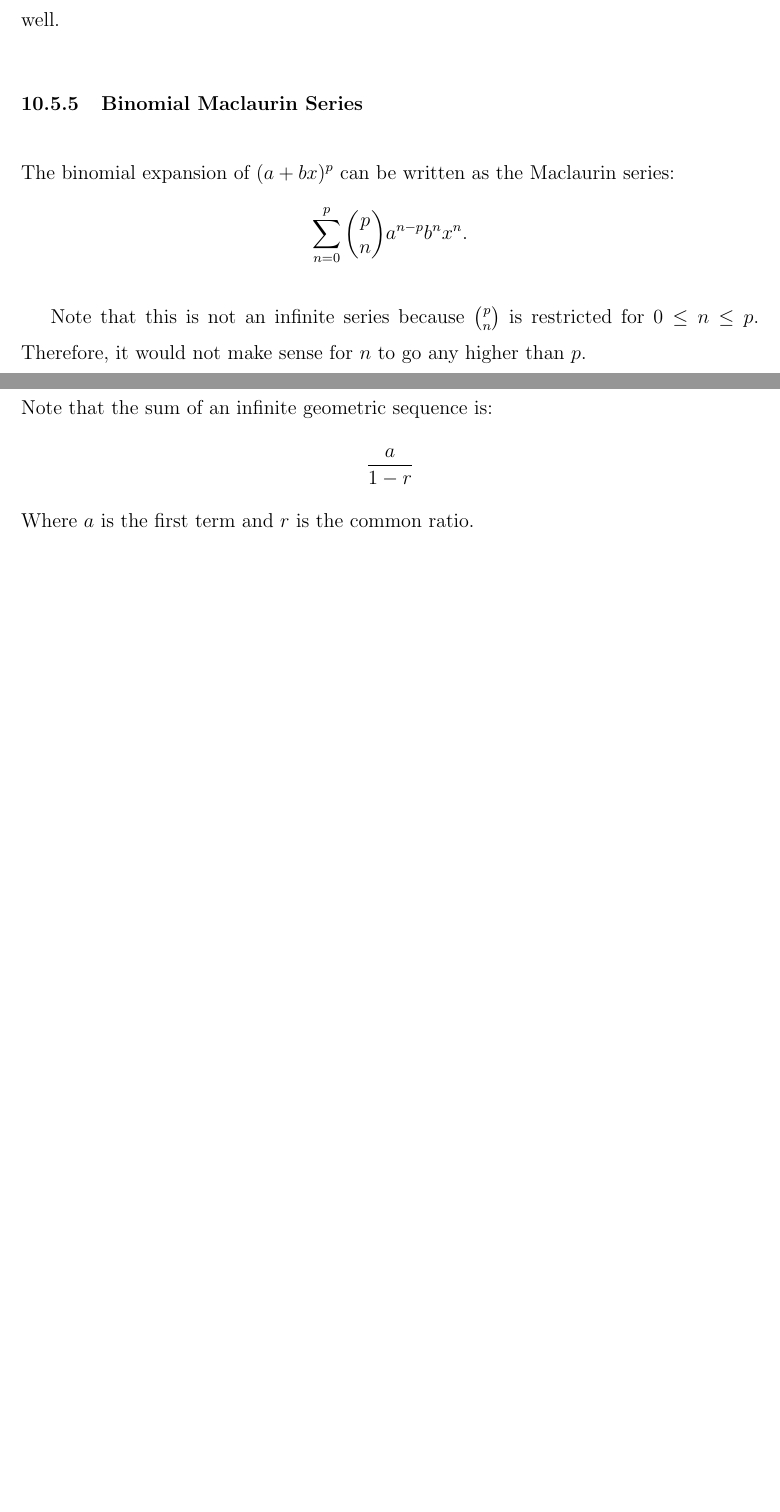
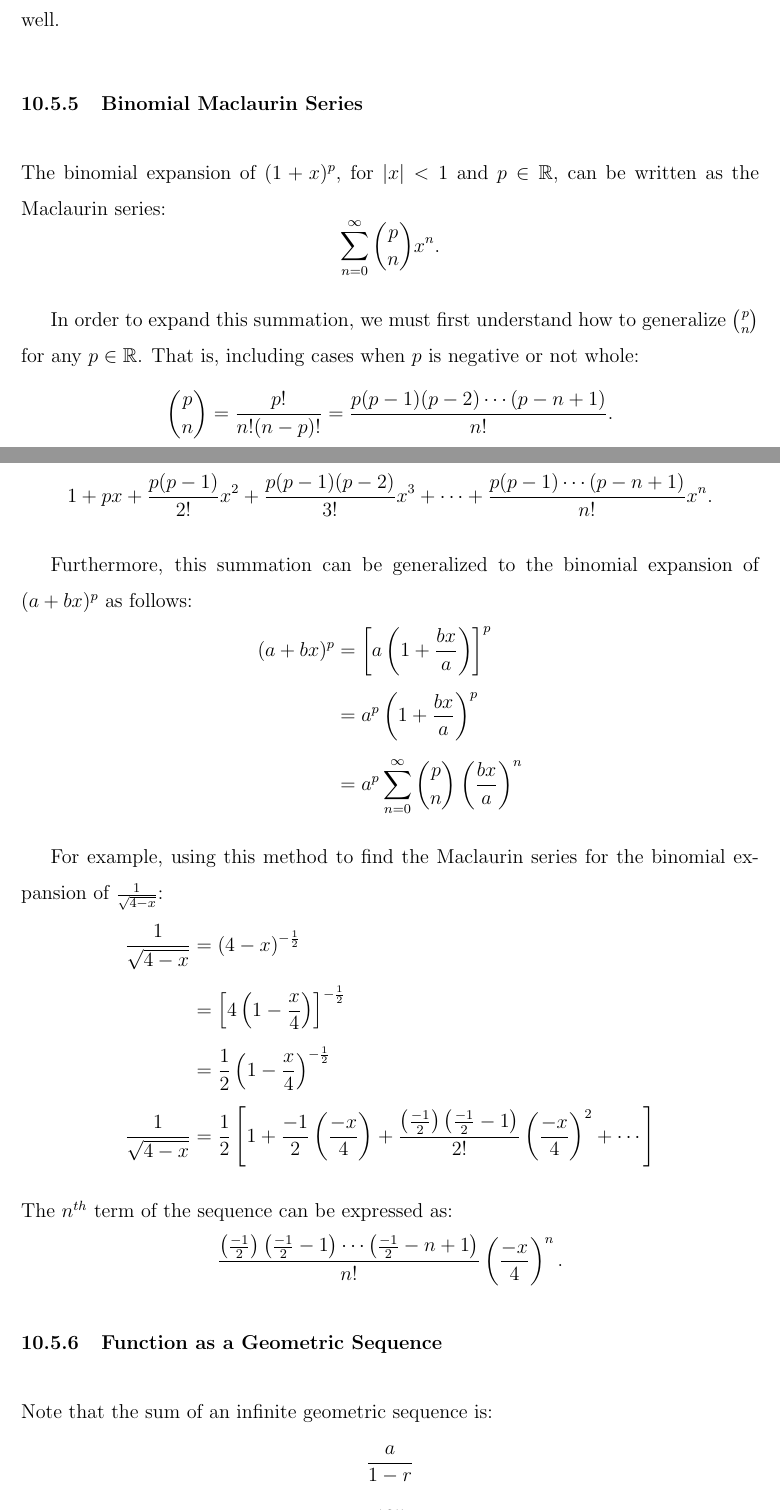
Before and after one commit to Blackgaurd/AP-CalcBC-Notes, a LaTeX document (Notes.tex): two parts of pages 124 and 125 of 127, joined at a grey line, cut so that both start at the same text, the shorter picture padded with empty space. Compiled offline with pdfLaTeX.

Commit message:
improve binomial maclaurin

```diff
--- a/Notes.tex
+++ b/Notes.tex
@@ -2787,10 +2787,32 @@ This series matches up with that of $\sin(x)$, validating the process of integra
 
 \subsubsection{Binomial Maclaurin Series}
 
-\noindent The binomial expansion of $(a + bx)^p$ can be written as the Maclaurin series:
-\[ \sum_{n=0}^{p} \binom{p}{n} a^{n-p} b^n x^n. \]
-
-Note that this is not an infinite series because $\binom{p}{n}$ is restricted for $0 \le n \le p$. Therefore, it would not make sense for $n$ to go any higher than $p$.
+\noindent The binomial expansion of $(1 + x)^p$, for $|x| < 1$ and $p \in \mathbb{R}$, can be written as the Maclaurin series:
+\[ \sum_{n=0}^\infty \binom{p}{n} x^n. \]
+
+In order to expand this summation, we must first understand how to generalize $\binom{p}{n}$ for any $p \in \mathbb{R}$. That is, including cases when $p$ is negative or not whole:
+\[ \binom{p}{n} = \frac{p!}{n!(n-p)!} = \frac{p(p-1)(p-2) \cdots (p-n+1)}{n!}. \]
+
+\noindent Therefore, the expanded form of the summation can be written as:
+\[ 1 + px + \frac{p(p-1)}{2!} x^2 + \frac{p(p-1)(p-2)}{3!} x^3 + \cdots + \frac{p(p-1) \cdots (p-n+1)}{n!} x^n. \]
+
+Furthermore, this summation can be generalized to the binomial expansion of ${(a + bx)^p}$ as follows:
+\begin{align*}
+    (a + bx)^p &= \left[ a \left( 1 + \frac{bx}{a} \right) \right]^p \\[6pt]
+    &= a^p \left( 1 + \frac{bx}{a} \right)^p \\[6pt]
+    &= a^p \sum_{n=0}^{\infty} \binom{p}{n} \left( \frac{bx}{a} \right)^n
+\end{align*}
+
+For example, using this method to find the Maclaurin series for the binomial expansion of $\frac{1}{\sqrt{4 - x}}$:
+\begin{align*}
+    \frac{1}{\sqrt{4 - x}} &= (4 - x)^{-\frac{1}{2}} \\[6pt]
+    &= \left[ 4 \left( 1 - \frac{x}{4} \right) \right]^{-\frac{1}{2}} \\[6pt]
+    &= \frac{1}{2} \left( 1 - \frac{x}{4} \right)^{-\frac{1}{2}} \\[6pt]
+    \frac{1}{\sqrt{4 - x}} &= \frac{1}{2} \left[ 1 + \frac{-1}{2} \left( \frac{-x}{4} \right) + \frac{\left( \frac{-1}{2} \right) \left( \frac{-1}{2} - 1 \right)}{2!} \left( \frac{-x}{4} \right)^2 + \cdots \right]
+\end{align*}
+
+\noindent The $n^{th}$ term of the sequence can be expressed as:
+\[ \frac{\left( \frac{-1}{2} \right) \left( \frac{-1}{2} - 1 \right) \cdots \left( \frac{-1}{2} - n + 1 \right)}{n!} \left( \frac{-x}{4} \right)^n. \]
 
 \subsubsection{Function as a Geometric Sequence}
 \noindent Note that the sum of an infinite geometric sequence is:
```
Also changed, not shown: Notes.pdf.
